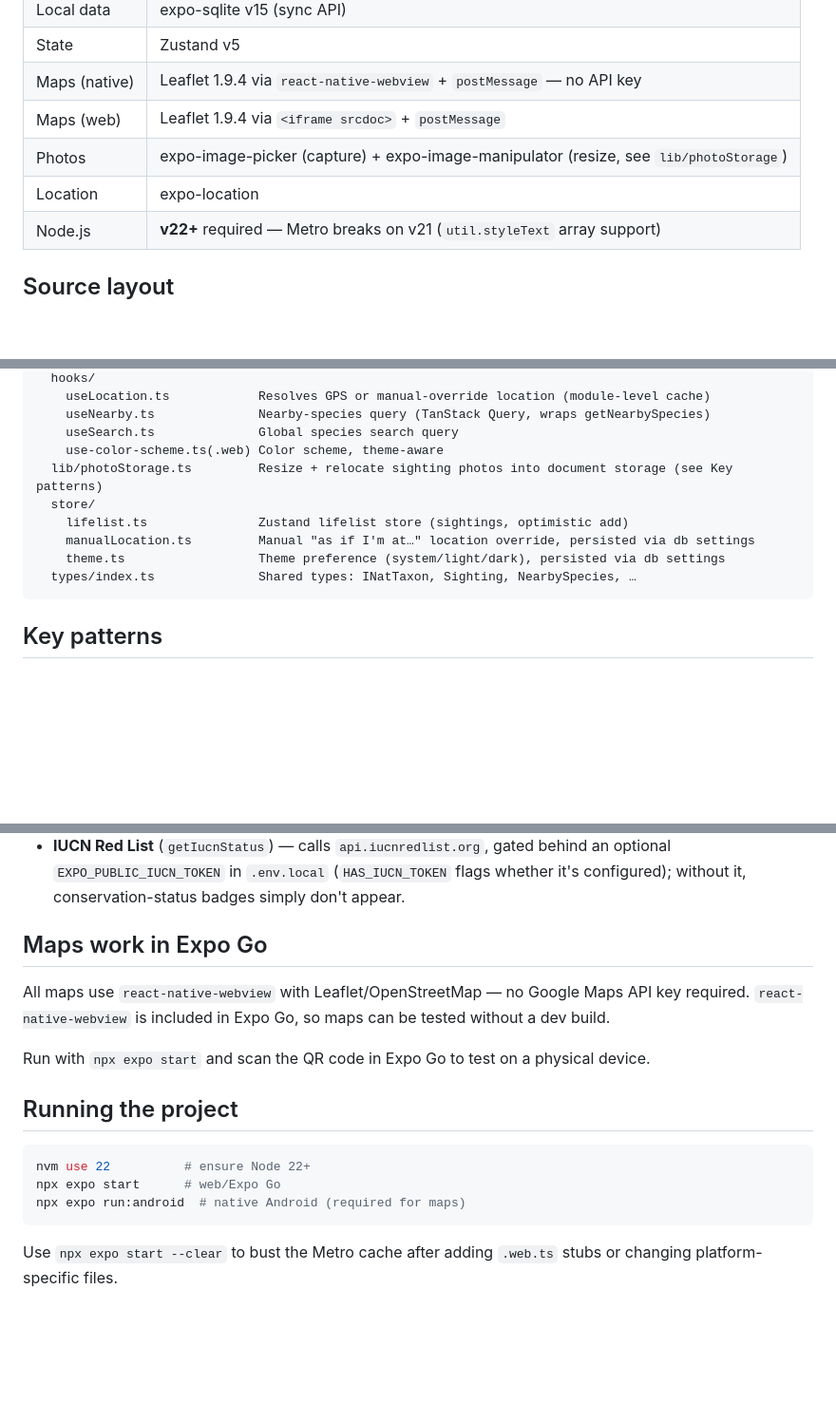
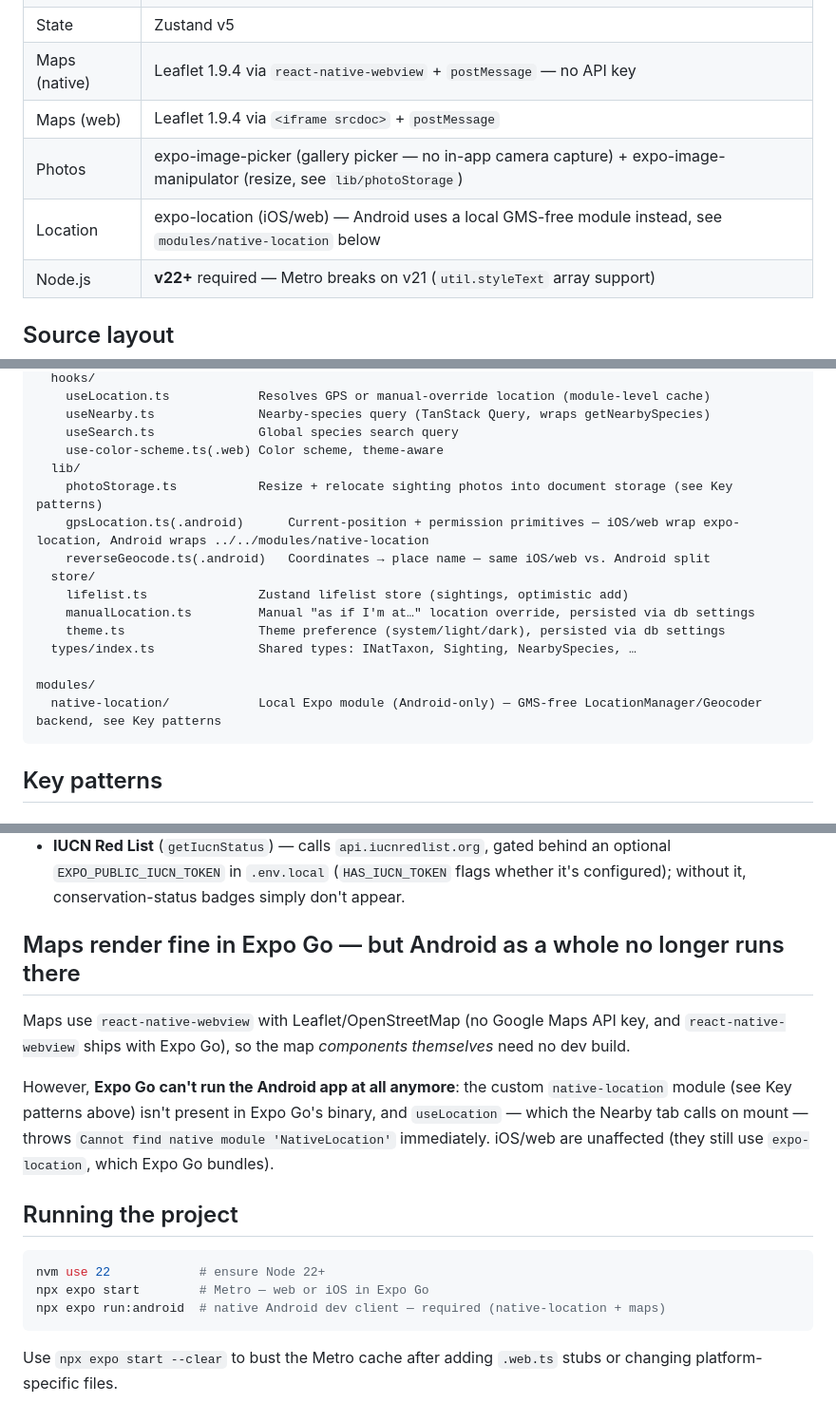
Before and after one commit to fwille/marlin, a Markdown page: CLAUDE.md, 3 parts joined by grey strips. Shown at 95% size. GitHub-like rendering; blank space fills up the shorter version.

Commit message:
docs: bring CLAUDE.md and README up to date with native-location work
Documents the GMS-free Android location module (architecture, autolinking
exclusion mechanism, platform-split lib convention) and the resulting
change that Expo Go can no longer run the Android build. Also corrects
the stale "expo-image-picker (capture)" note — photo capture was removed
in favor of gallery-only picking.

````diff
--- a/CLAUDE.md
+++ b/CLAUDE.md
@@ -17,8 +17,8 @@ Marlin is a marine species identification and life-list app — like Merlin Bird
 | State | Zustand v5 |
 | Maps (native) | Leaflet 1.9.4 via `react-native-webview` + `postMessage` — no API key |
 | Maps (web) | Leaflet 1.9.4 via `<iframe srcdoc>` + `postMessage` |
-| Photos | expo-image-picker (capture) + expo-image-manipulator (resize, see `lib/photoStorage`) |
-| Location | expo-location |
+| Photos | expo-image-picker (gallery picker — no in-app camera capture) + expo-image-manipulator (resize, see `lib/photoStorage`) |
+| Location | expo-location (iOS/web) — Android uses a local GMS-free module instead, see `modules/native-location` below |
 | Node.js | **v22+** required — Metro breaks on v21 (`util.styleText` array support) |
 
 ## Source layout
@@ -52,12 +52,18 @@ src/
     useNearby.ts              Nearby-species query (TanStack Query, wraps getNearbySpecies)
     useSearch.ts              Global species search query
     use-color-scheme.ts(.web) Color scheme, theme-aware
-  lib/photoStorage.ts         Resize + relocate sighting photos into document storage (see Key patterns)
+  lib/
+    photoStorage.ts           Resize + relocate sighting photos into document storage (see Key patterns)
+    gpsLocation.ts(.android)      Current-position + permission primitives — iOS/web wrap expo-location, Android wraps ../../modules/native-location
+    reverseGeocode.ts(.android)   Coordinates → place name — same iOS/web vs. Android split
   store/
     lifelist.ts               Zustand lifelist store (sightings, optimistic add)
     manualLocation.ts         Manual "as if I'm at…" location override, persisted via db settings
     theme.ts                  Theme preference (system/light/dark), persisted via db settings
   types/index.ts              Shared types: INatTaxon, Sighting, NearbySpecies, …
+
+modules/
+  native-location/            Local Expo module (Android-only) — GMS-free LocationManager/Geocoder backend, see Key patterns
 ```
 
 ## Key patterns
@@ -128,18 +142,18 @@ Two other APIs are layered on top, both optional and gated so the app degrades g
 - **Wikipedia** (`getWikipediaSummary`) — calls `en.wikipedia.org/w/api.php` directly (not iNaturalist) for the species-detail summary blurb, using the title parsed out of the taxon's `wikipedia_url`.
 - **IUCN Red List** (`getIucnStatus`) — calls `api.iucnredlist.org`, gated behind an optional `EXPO_PUBLIC_IUCN_TOKEN` in `.env.local` (`HAS_IUCN_TOKEN` flags whether it's configured); without it, conservation-status badges simply don't appear.
 
-## Maps work in Expo Go
+## Maps render fine in Expo Go — but Android as a whole no longer runs there
 
-All maps use `react-native-webview` with Leaflet/OpenStreetMap — no Google Maps API key required. `react-native-webview` is included in Expo Go, so maps can be tested without a dev build.
+Maps use `react-native-webview` with Leaflet/OpenStreetMap (no Google Maps API key, and `react-native-webview` ships with Expo Go), so the map *components themselves* need no dev build.
 
-Run with `npx expo start` and scan the QR code in Expo Go to test on a physical device.
+However, **Expo Go can't run the Android app at all anymore**: the custom `native-location` module (see Key patterns above) isn't present in Expo Go's binary, and `useLocation` — which the Nearby tab calls on mount — throws `Cannot find native module 'NativeLocation'` immediately. iOS/web are unaffected (they still use `expo-location`, which Expo Go bundles).
 
 ## Running the project
 
 ```bash
-nvm use 22          # ensure Node 22+
-npx expo start      # web/Expo Go
-npx expo run:android  # native Android (required for maps)
+nvm use 22            # ensure Node 22+
+npx expo start        # Metro — web or iOS in Expo Go
+npx expo run:android  # native Android dev client — required (native-location + maps)
 ```
 
 Use `npx expo start --clear` to bust the Metro cache after adding `.web.ts` stubs or changing platform-specific files.
````
Also changed, not shown: other parts of CLAUDE.md (+8 -0 lines), README.md (+2 -2 lines).
